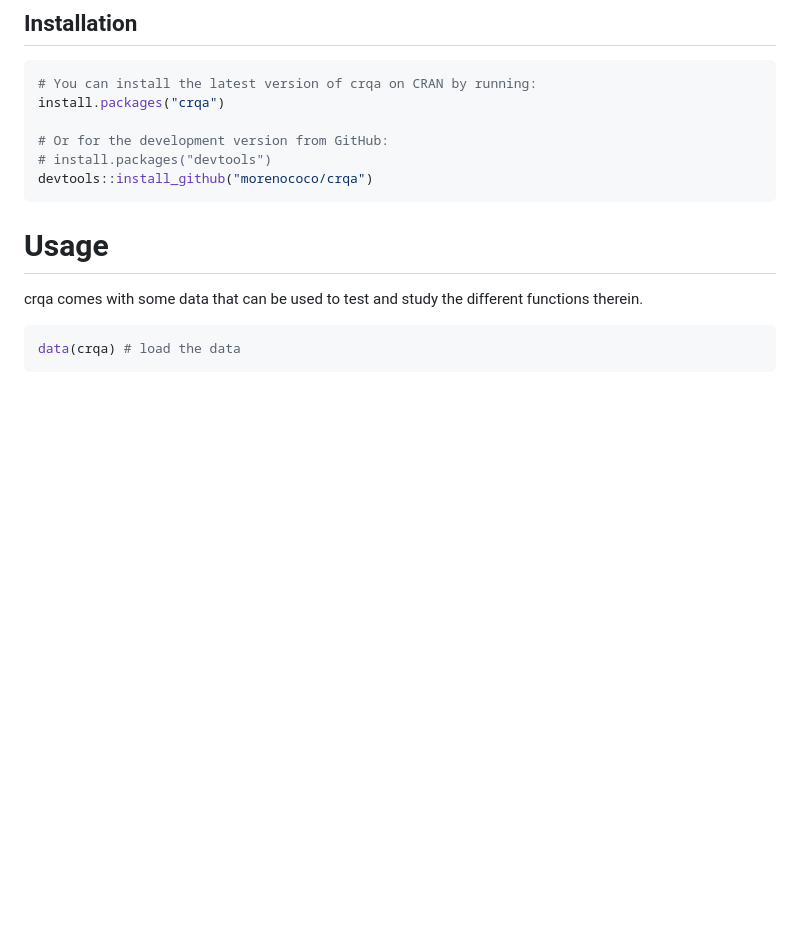
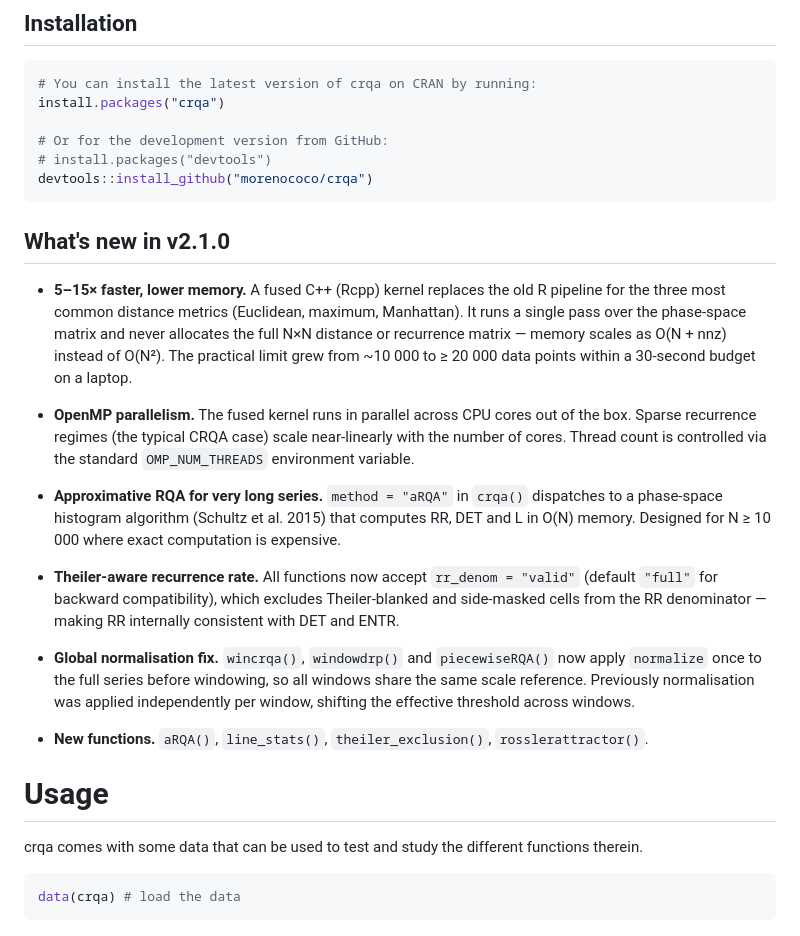
Before and after one commit to morenococo/crqa, a Markdown page: README.md, the part around the change. GitHub-like rendering; blank space fills up the shorter version.

Commit message:
Add v2.1.0 highlights section to README

````diff
--- a/README.md
+++ b/README.md
@@ -14,6 +14,20 @@ install.packages("crqa")
 # install.packages("devtools")
 devtools::install_github("morenococo/crqa")
 ```
+
+## What's new in v2.1.0
+
+- **5–15× faster, lower memory.** A fused C++ (Rcpp) kernel replaces the old R pipeline for the three most common distance metrics (Euclidean, maximum, Manhattan). It runs a single pass over the phase-space matrix and never allocates the full N×N distance or recurrence matrix — memory scales as O(N + nnz) instead of O(N²). The practical limit grew from ~10 000 to ≥ 20 000 data points within a 30-second budget on a laptop.
+
+- **OpenMP parallelism.** The fused kernel runs in parallel across CPU cores out of the box. Sparse recurrence regimes (the typical CRQA case) scale near-linearly with the number of cores. Thread count is controlled via the standard `OMP_NUM_THREADS` environment variable.
+
+- **Approximative RQA for very long series.** `method = "aRQA"` in `crqa()` dispatches to a phase-space histogram algorithm (Schultz et al. 2015) that computes RR, DET and L in O(N) memory. Designed for N ≥ 10 000 where exact computation is expensive.
+
+- **Theiler-aware recurrence rate.** All functions now accept `rr_denom = "valid"` (default `"full"` for backward compatibility), which excludes Theiler-blanked and side-masked cells from the RR denominator — making RR internally consistent with DET and ENTR.
+
+- **Global normalisation fix.** `wincrqa()`, `windowdrp()` and `piecewiseRQA()` now apply `normalize` once to the full series before windowing, so all windows share the same scale reference. Previously normalisation was applied independently per window, shifting the effective threshold across windows.
+
+- **New functions.** `aRQA()`, `line_stats()`, `theiler_exclusion()`, `rosslerattractor()`.
 
 # Usage
 
````
